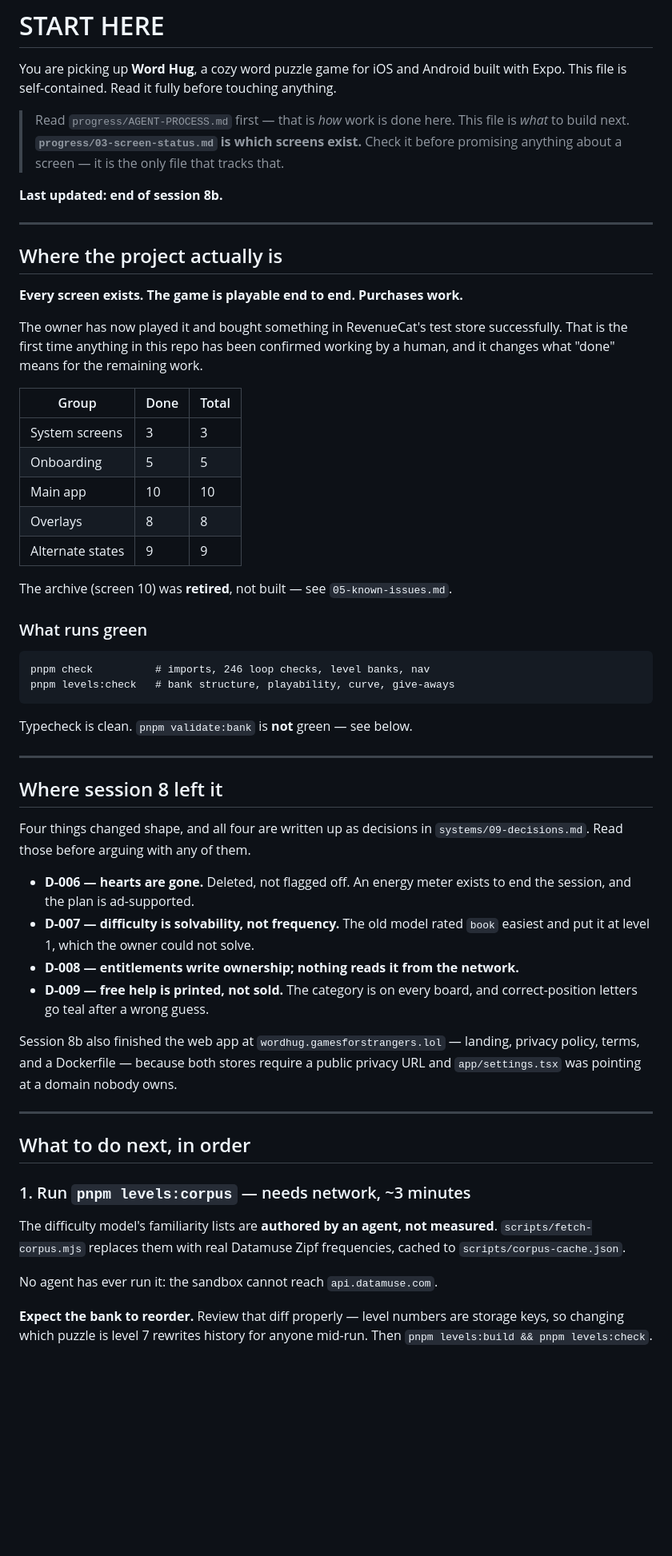
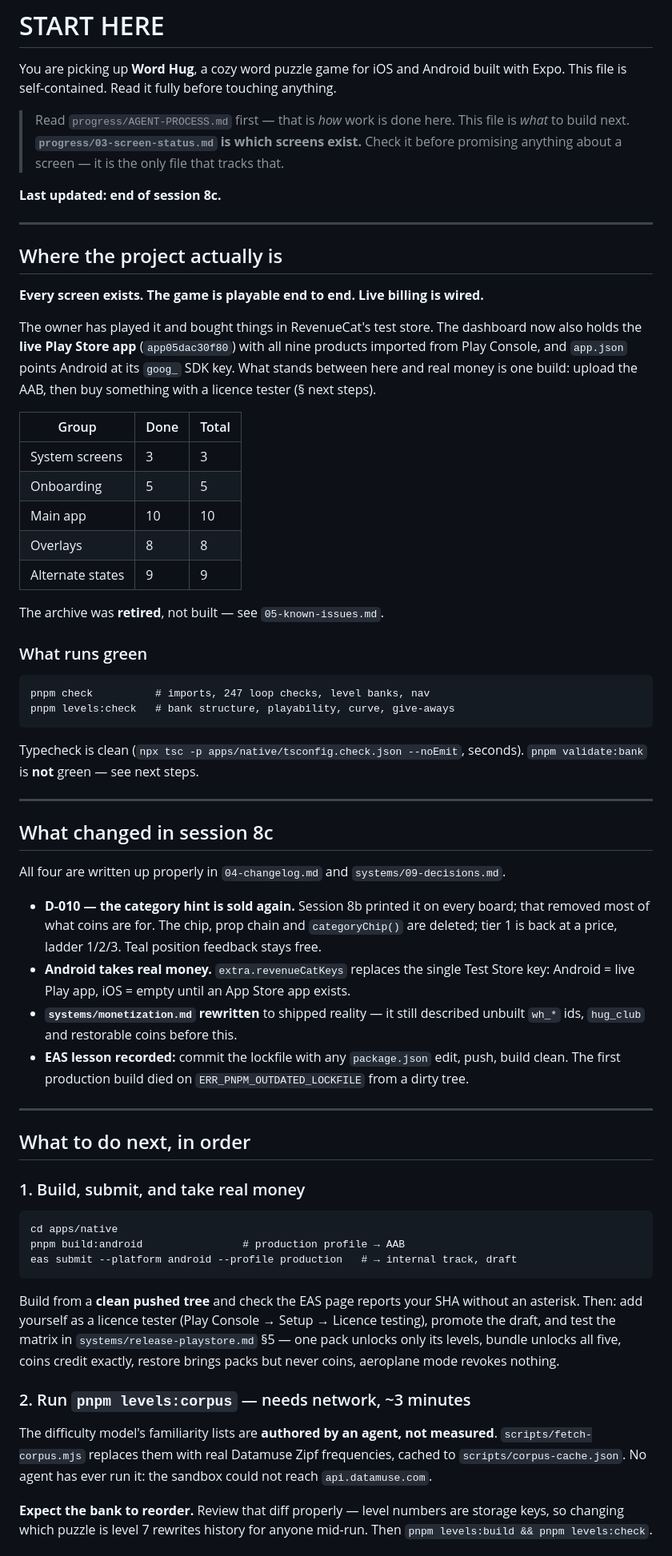
Before and after one commit to codewithkin/word-hug, a Markdown page: progress/00-START-HERE.md, the part around one of its changes. Shown at 80% size. Drawn GitHub-style; blank space fills up the shorter version.

````diff
--- a/progress/00-START-HERE.md
+++ b/progress/00-START-HERE.md
@@ -8,17 +8,19 @@ This file is self-contained. Read it fully before touching anything.
 > **`progress/03-screen-status.md` is which screens exist.** Check it before
 > promising anything about a screen — it is the only file that tracks that.
 
-**Last updated: end of session 8b.**
+**Last updated: end of session 8c.**
 
 ---
 
 ## Where the project actually is
 
-**Every screen exists. The game is playable end to end. Purchases work.**
+**Every screen exists. The game is playable end to end. Live billing is wired.**
 
-The owner has now played it and bought something in RevenueCat's test store
-successfully. That is the first time anything in this repo has been confirmed
-working by a human, and it changes what "done" means for the remaining work.
+The owner has played it and bought things in RevenueCat's test store. The
+dashboard now also holds the **live Play Store app** (`app05dac30f80`) with all
+nine products imported from Play Console, and `app.json` points Android at its
+`goog_` SDK key. What stands between here and real money is one build: upload
+the AAB, then buy something with a licence tester (§ next steps).
 
 | Group | Done | Total |
 |---|---|---|
@@ -28,48 +30,62 @@ working by a human, and it changes what "done" means for the remaining work.
 | Overlays | 8 | 8 |
 | Alternate states | 9 | 9 |
 
-The archive (screen 10) was **retired**, not built — see `05-known-issues.md`.
+The archive was **retired**, not built — see `05-known-issues.md`.
 
 ### What runs green
 
 ```
-pnpm check          # imports, 246 loop checks, level banks, nav
+pnpm check          # imports, 247 loop checks, level banks, nav
 pnpm levels:check   # bank structure, playability, curve, give-aways
 ```
 
-Typecheck is clean. `pnpm validate:bank` is **not** green — see below.
+Typecheck is clean (`npx tsc -p apps/native/tsconfig.check.json --noEmit`,
+seconds). `pnpm validate:bank` is **not** green — see next steps.
 
 ---
 
-## Where session 8 left it
+## What changed in session 8c
 
-Four things changed shape, and all four are written up as decisions in
-`systems/09-decisions.md`. Read those before arguing with any of them.
+All four are written up properly in `04-changelog.md` and `systems/09-decisions.md`.
 
-- **D-006 — hearts are gone.** Deleted, not flagged off. An energy meter exists
-  to end the session, and the plan is ad-supported.
-- **D-007 — difficulty is solvability, not frequency.** The old model rated
-  `book` easiest and put it at level 1, which the owner could not solve.
-- **D-008 — entitlements write ownership; nothing reads it from the network.**
-- **D-009 — free help is printed, not sold.** The category is on every board,
-  and correct-position letters go teal after a wrong guess.
-
-Session 8b also finished the web app at `wordhug.gamesforstrangers.lol` —
-landing, privacy policy, terms, and a Dockerfile — because both stores require
-a public privacy URL and `app/settings.tsx` was pointing at a domain nobody
-owns.
+- **D-010 — the category hint is sold again.** Session 8b printed it on every
+  board; that removed most of what coins are for. The chip, prop chain and
+  `categoryChip()` are deleted; tier 1 is back at a price, ladder 1/2/3.
+  Teal position feedback stays free.
+- **Android takes real money.** `extra.revenueCatKeys` replaces the single
+  Test Store key: Android = live Play app, iOS = empty until an App Store app
+  exists.
+- **`systems/monetization.md` rewritten** to shipped reality — it still
+  described unbuilt `wh_*` ids, `hug_club` and restorable coins before this.
+- **EAS lesson recorded:** commit the lockfile with any `package.json` edit,
+  push, build clean. The first production build died on
+  `ERR_PNPM_OUTDATED_LOCKFILE` from a dirty tree.
 
 ---
 
 ## What to do next, in order
 
-### 1. Run `pnpm levels:corpus` — needs network, ~3 minutes
+### 1. Build, submit, and take real money
+
+```
+cd apps/native
+pnpm build:android                # production profile → AAB
+eas submit --platform android --profile production   # → internal track, draft
+```
+
+Build from a **clean pushed tree** and check the EAS page reports your SHA
+without an asterisk. Then: add yourself as a licence tester (Play Console →
+Setup → Licence testing), promote the draft, and test the matrix in
+`systems/release-playstore.md` §5 — one pack unlocks only its levels, bundle
+unlocks all five, coins credit exactly, restore brings packs but never coins,
+aeroplane mode revokes nothing.
+
+### 2. Run `pnpm levels:corpus` — needs network, ~3 minutes
 
 The difficulty model's familiarity lists are **authored by an agent, not
 measured**. `scripts/fetch-corpus.mjs` replaces them with real Datamuse Zipf
-frequencies, cached to `scripts/corpus-cache.json`.
-
-No agent has ever run it: the sandbox cannot reach `api.datamuse.com`.
+frequencies, cached to `scripts/corpus-cache.json`. No agent has ever run it:
+the sandbox could not reach `api.datamuse.com`.
 
 **Expect the bank to reorder.** Review that diff properly — level numbers are
 storage keys, so changing which puzzle is level 7 rewrites history for anyone
````
Also changed, not shown: other parts of progress/00-START-HERE.md (+49 -40 lines), progress/04-changelog.md (+65 -0 lines).
